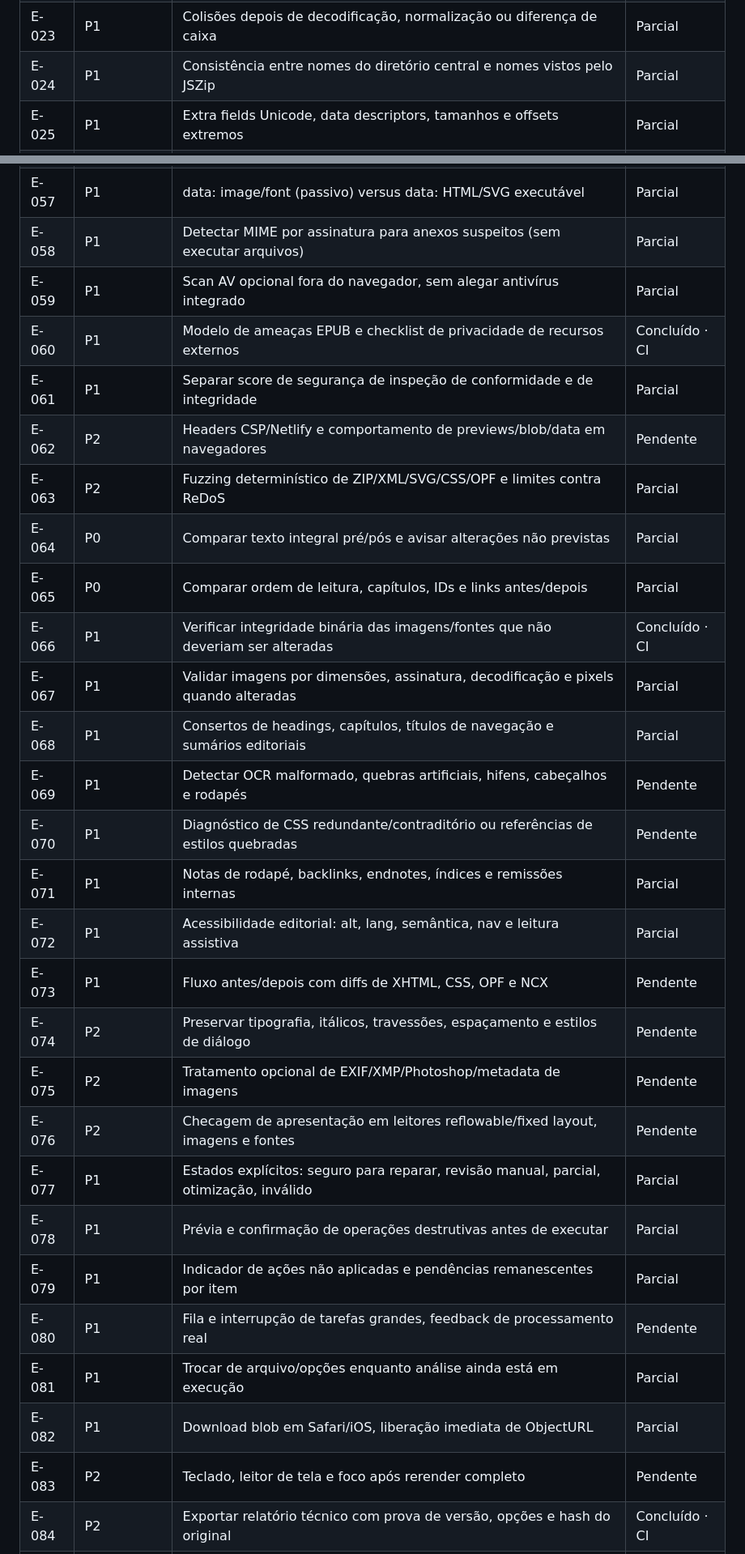
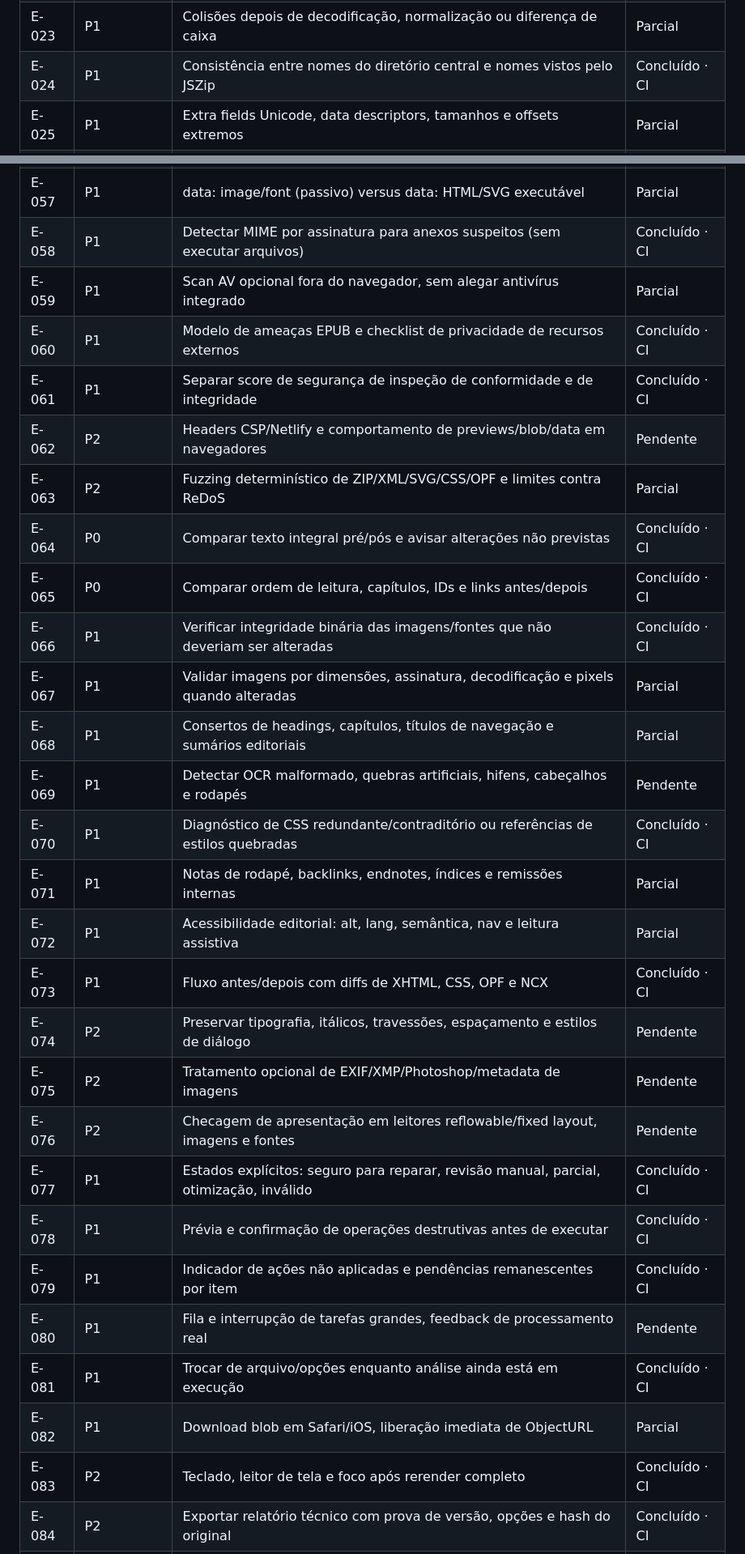
Before and after one commit to vitoroliveirasilva/epub-repair.vite-web, a Markdown page: docs/AUDITORIA_99_PROGRESSO.md, 2 parts joined by grey strips. Shown at 81% size. GitHub-like rendering.

Commit message:
docs(auditoria): execução 6, 49 concluídos, 37 parciais e 13 pendentes
Consolidar 20 fechamentos com CI validada, 1 avanço parcial e limites ainda pendentes.

```diff
--- a/docs/AUDITORIA_99_PROGRESSO.md
+++ b/docs/AUDITORIA_99_PROGRESSO.md
@@ -48,7 +48,7 @@ Este arquivo acompanha o [inventário integral](./AUDITORIA_99_BASE.md). O progr
 | E-021 | P1 | Nomes de entrada ZIP não UTF-8 e sinalização de encoding em flags | Parcial |
 | E-022 | P1 | Caminhos com %23, %25, %2F, #, ?, Unicode NFC/NFD | Concluído · CI |
 | E-023 | P1 | Colisões depois de decodificação, normalização ou diferença de caixa | Parcial |
-| E-024 | P1 | Consistência entre nomes do diretório central e nomes vistos pelo JSZip | Parcial |
+| E-024 | P1 | Consistência entre nomes do diretório central e nomes vistos pelo JSZip | Concluído · CI |
 | E-025 | P1 | Extra fields Unicode, data descriptors, tamanhos e offsets extremos | Parcial |
 | E-026 | P1 | Sobreposição de payload ZIP, entrada duplicada e polyglots | Parcial |
 | E-027 | P1 | Arquivos e diretórios com nomes especiais ou caminhos relativos anômalos | Parcial |
@@ -82,32 +82,32 @@ Este arquivo acompanha o [inventário integral](./AUDITORIA_99_BASE.md). O progr
 | E-055 | P1 | SVG com URI/script/eventos/namespace e recursos incorporados | Parcial |
 | E-056 | P1 | XML com DTD/XInclude/entidades externas e DOCTYPE incomum | Parcial |
 | E-057 | P1 | data: image/font (passivo) versus data: HTML/SVG executável | Parcial |
-| E-058 | P1 | Detectar MIME por assinatura para anexos suspeitos (sem executar arquivos) | Parcial |
+| E-058 | P1 | Detectar MIME por assinatura para anexos suspeitos (sem executar arquivos) | Concluído · CI |
 | E-059 | P1 | Scan AV opcional fora do navegador, sem alegar antivírus integrado | Parcial |
 | E-060 | P1 | Modelo de ameaças EPUB e checklist de privacidade de recursos externos | Concluído · CI |
-| E-061 | P1 | Separar score de segurança de inspeção de conformidade e de integridade | Parcial |
+| E-061 | P1 | Separar score de segurança de inspeção de conformidade e de integridade | Concluído · CI |
 | E-062 | P2 | Headers CSP/Netlify e comportamento de previews/blob/data em navegadores | Pendente |
 | E-063 | P2 | Fuzzing determinístico de ZIP/XML/SVG/CSS/OPF e limites contra ReDoS | Parcial |
-| E-064 | P0 | Comparar texto integral pré/pós e avisar alterações não previstas | Parcial |
-| E-065 | P0 | Comparar ordem de leitura, capítulos, IDs e links antes/depois | Parcial |
+| E-064 | P0 | Comparar texto integral pré/pós e avisar alterações não previstas | Concluído · CI |
+| E-065 | P0 | Comparar ordem de leitura, capítulos, IDs e links antes/depois | Concluído · CI |
 | E-066 | P1 | Verificar integridade binária das imagens/fontes que não deveriam ser alteradas | Concluído · CI |
 | E-067 | P1 | Validar imagens por dimensões, assinatura, decodificação e pixels quando alteradas | Parcial |
 | E-068 | P1 | Consertos de headings, capítulos, títulos de navegação e sumários editoriais | Parcial |
 | E-069 | P1 | Detectar OCR malformado, quebras artificiais, hifens, cabeçalhos e rodapés | Pendente |
-| E-070 | P1 | Diagnóstico de CSS redundante/contraditório ou referências de estilos quebradas | Pendente |
+| E-070 | P1 | Diagnóstico de CSS redundante/contraditório ou referências de estilos quebradas | Concluído · CI |
 | E-071 | P1 | Notas de rodapé, backlinks, endnotes, índices e remissões internas | Parcial |
 | E-072 | P1 | Acessibilidade editorial: alt, lang, semântica, nav e leitura assistiva | Parcial |
-| E-073 | P1 | Fluxo antes/depois com diffs de XHTML, CSS, OPF e NCX | Pendente |
+| E-073 | P1 | Fluxo antes/depois com diffs de XHTML, CSS, OPF e NCX | Concluído · CI |
 | E-074 | P2 | Preservar tipografia, itálicos, travessões, espaçamento e estilos de diálogo | Pendente |
 | E-075 | P2 | Tratamento opcional de EXIF/XMP/Photoshop/metadata de imagens | Pendente |
 | E-076 | P2 | Checagem de apresentação em leitores reflowable/fixed layout, imagens e fontes | Pendente |
-| E-077 | P1 | Estados explícitos: seguro para reparar, revisão manual, parcial, otimização, inválido | Parcial |
-| E-078 | P1 | Prévia e confirmação de operações destrutivas antes de executar | Parcial |
-| E-079 | P1 | Indicador de ações não aplicadas e pendências remanescentes por item | Parcial |
+| E-077 | P1 | Estados explícitos: seguro para reparar, revisão manual, parcial, otimização, inválido | Concluído · CI |
+| E-078 | P1 | Prévia e confirmação de operações destrutivas antes de executar | Concluído · CI |
+| E-079 | P1 | Indicador de ações não aplicadas e pendências remanescentes por item | Concluído · CI |
 | E-080 | P1 | Fila e interrupção de tarefas grandes, feedback de processamento real | Pendente |
-| E-081 | P1 | Trocar de arquivo/opções enquanto análise ainda está em execução | Parcial |
+| E-081 | P1 | Trocar de arquivo/opções enquanto análise ainda está em execução | Concluído · CI |
 | E-082 | P1 | Download blob em Safari/iOS, liberação imediata de ObjectURL | Parcial |
-| E-083 | P2 | Teclado, leitor de tela e foco após rerender completo | Pendente |
+| E-083 | P2 | Teclado, leitor de tela e foco após rerender completo | Concluído · CI |
 | E-084 | P2 | Exportar relatório técnico com prova de versão, opções e hash do original | Concluído · CI |
 | E-085 | P2 | Manual de limitações (correção técnica vs editorial vs antivírus vs EPUBCheck) | Concluído · CI |
 | E-086 | P0 | Corpus de EPUBs sintéticos derivado dos defeitos reais observados nos chats | Parcial |
```
Also changed, not shown: other parts of docs/AUDITORIA_99_PROGRESSO.md (+48 -13 lines).
